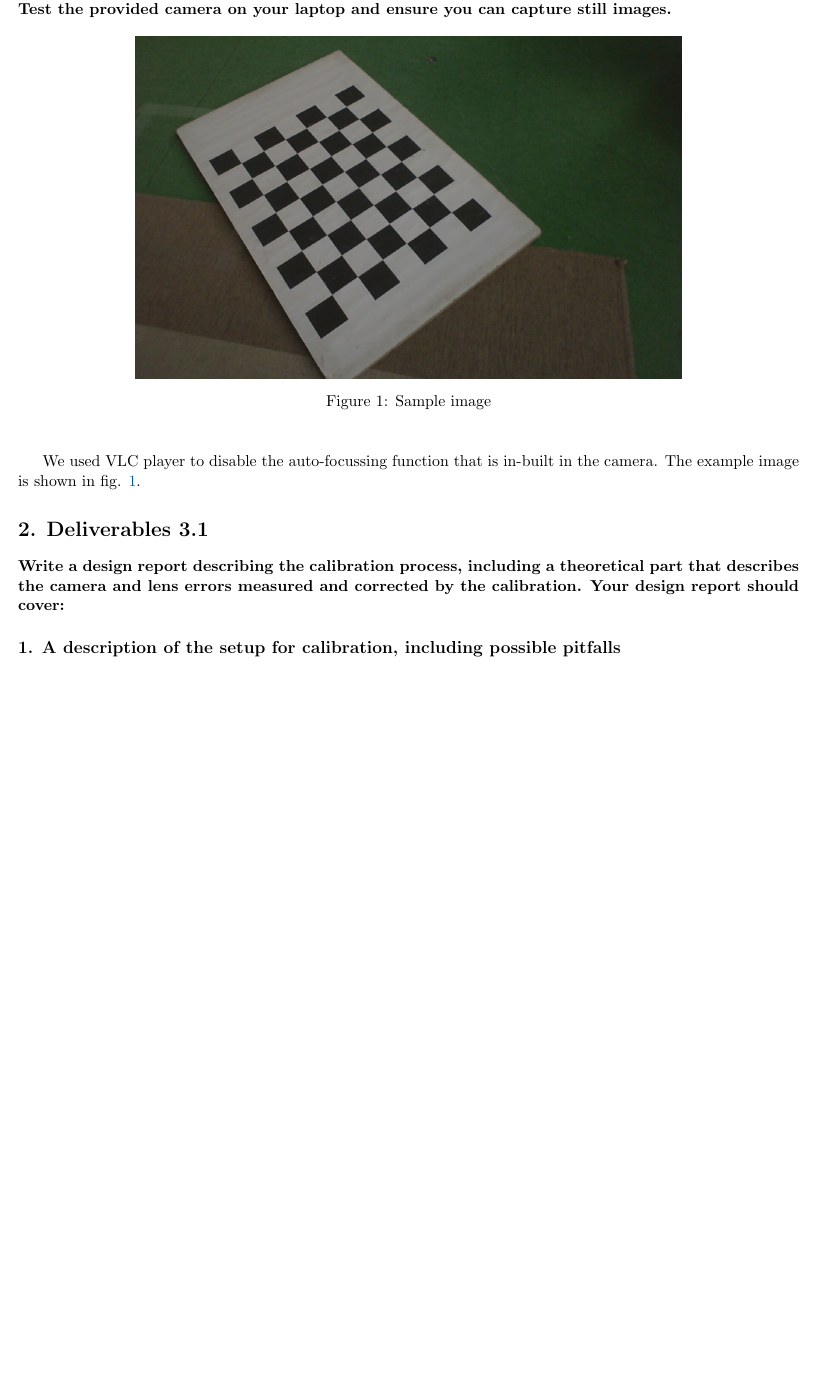
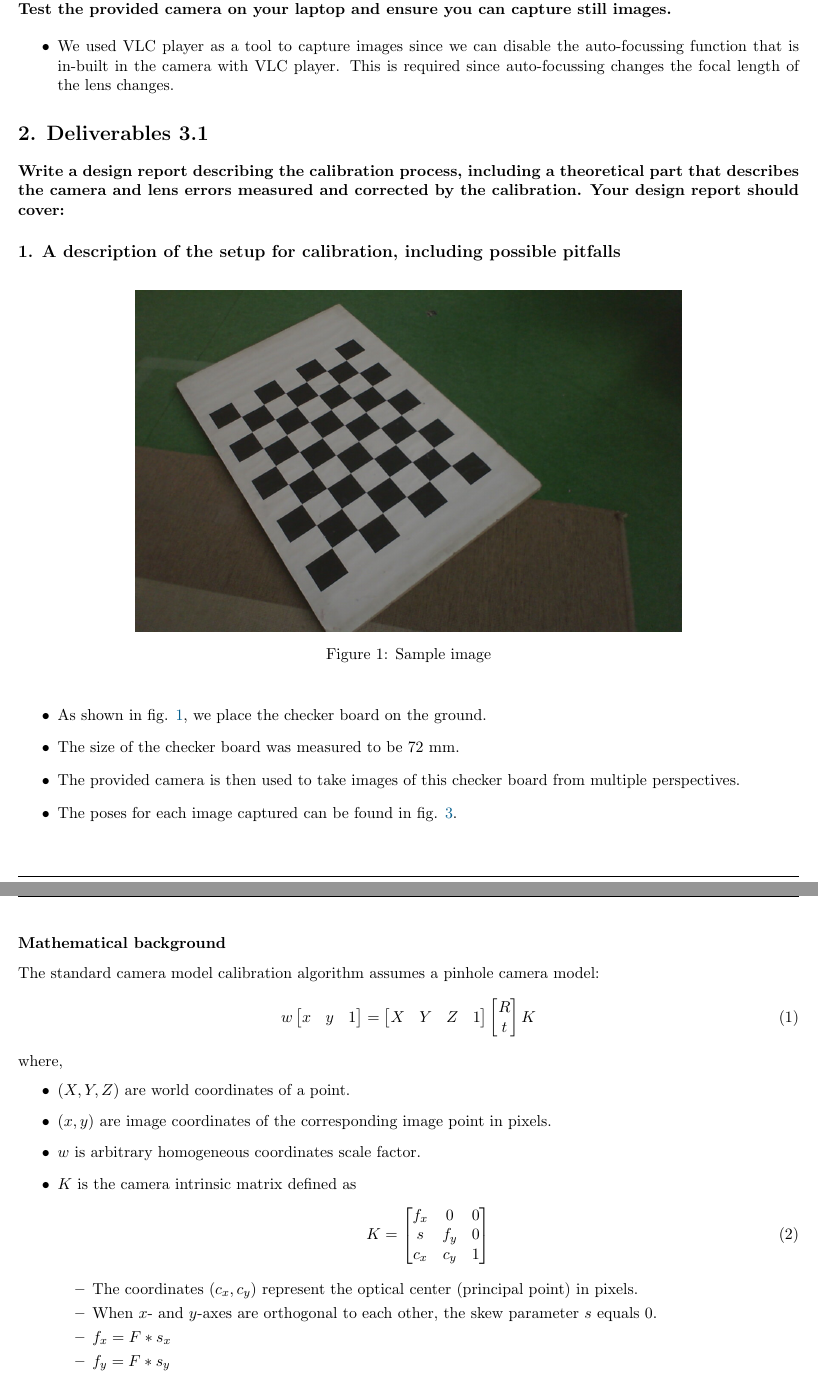
Before and after one commit to pranjaldhole/SEE, a LaTeX problem sheet (optical_tracking_system/SEEHomework_AbhishekPadalkar_MaxMensing_PranjalDhole_optical_tracking_system.tex, which reads optical_tracking_system/hw1.tex): part of page 1 of 4 before the commit and two parts of pages 1 and 2 of 5 after it, the two joined at a grey line, cut so that both start at the same text, the shorter picture padded with empty space. Compiled offline with pdfLaTeX.

Commit message:
[deliverables 3.1] first draft

```diff
--- a/optical_tracking_system/hw1.tex
+++ b/optical_tracking_system/hw1.tex
@@ -2,6 +2,14 @@
 \textbf{Read and understand the papers from Zhang and Heikkil (provided in LEA). Based on your understanding of camera calibration, design a calibration setup and detail the actual calibration process. \\
 Test the provided camera on your laptop and ensure you can capture still images.}
 
+\begin{itemize}
+\item We used VLC player as a tool to capture images since we can disable the auto-focussing function that is in-built in the camera with VLC player. This is required since auto-focussing changes the focal length of the lens changes.
+\end{itemize}
+
+\section*{2. Deliverables 3.1}
+\textbf{Write a design report describing the calibration process, including a theoretical part that describes the camera and lens errors measured and corrected by the calibration. Your design report should cover:}
+
+\subsection*{1. A description of the setup for calibration, including possible pitfalls}
 \begin{figure}[H]
 \begin{center}
 \includegraphics[width=0.7\textwidth]{data/1.jpg}
@@ -9,9 +17,33 @@ Test the provided camera on your laptop and ensure you can capture still images.
 \label{fig:sample}
 \end{center}
 \end{figure}
-We used VLC player to disable the auto-focussing function that is in-built in the camera. The example image is shown in fig. \ref{fig:sample}.
-
-\section*{2. Deliverables 3.1}
-\textbf{Write a design report describing the calibration process, including a theoretical part that describes the camera and lens errors measured and corrected by the calibration. Your design report should cover:}
-
-\subsection*{1. A description of the setup for calibration, including possible pitfalls}
+\begin{itemize}
+\item As shown in fig. \ref{fig:sample}, we place the checker board on the ground.
+\item The size of the checker board was measured to be $72$ mm.
+\item The provided camera is then used to take images of this checker board from multiple perspectives.
+\item The poses for each image captured can be found in fig. \ref{fig:poses}.
+\end{itemize}
+\subsubsection*{Mathematical background}
+The standard camera model calibration algorithm assumes a pinhole camera model:
+\begin{equation}
+w \begin{bmatrix} x & y & 1 \end{bmatrix} = \begin{bmatrix} X & Y & Z & 1 \end{bmatrix} \begin{bmatrix} R \\ t \end{bmatrix} K
+\end{equation}
+where,
+\begin{itemize}
+\item $(X,Y,Z)$ are world coordinates of a point.
+\item $(x,y)$ are image coordinates of the corresponding image point in pixels.
+\item $w$ is arbitrary homogeneous coordinates scale factor.
+\item $K$ is the camera intrinsic matrix defined as
+\begin{equation}
+K = \begin{bmatrix}
+f_x & 0 & 0 \\
+s & f_y & 0 \\
+c_x & c_y & 1
+\end{bmatrix}
+\end{equation}
+\begin{itemize}
+\item The coordinates $(c_x, c_y)$ represent the optical center (principal point) in pixels.
+\item When $x$- and $y$-axes are orthogonal to each other, the skew parameter $s$ equals $0$.
+\item $f_x = F*s_x$
+\item $f_y = F*s_y$
+\item $F$ is the focal length in world units, typically expressed in millimeters.
@@ -25,3 +91,5 @@ We used 51 images. For calibration procedure not all images are needed however w
+\item Some devices, like the provided camera, came with built-in auto-focussing function. This is undesirable since auto-focussing changes the focal length of the lens. We cannot use pin-hole camera model for cameras with variable focal length.
+\end{itemize}
 
 \section*{3. Assignment 3.2}
 \subsection*{Perform the camera calibration experiment designed in assignment 3.1. Document all relevant aspects needed to assess the quality of your obtained camera parameters.}
```
Also changed, not shown: optical_tracking_system/hw1.tex (36 more changed lines).
